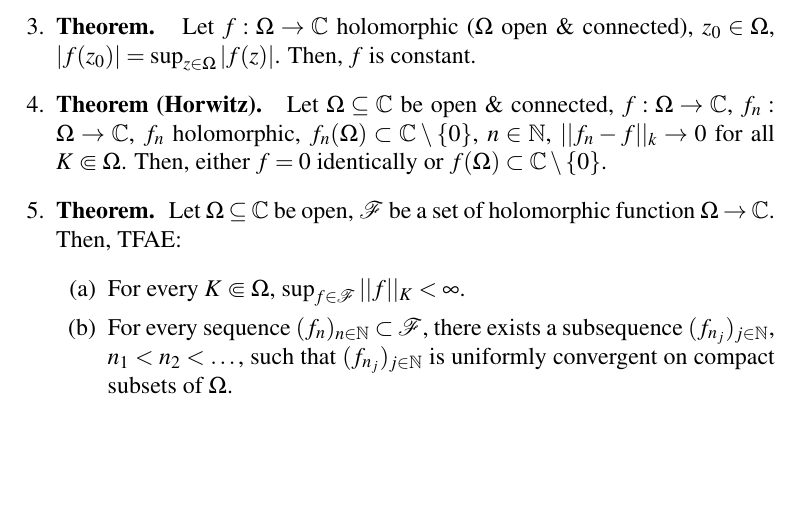
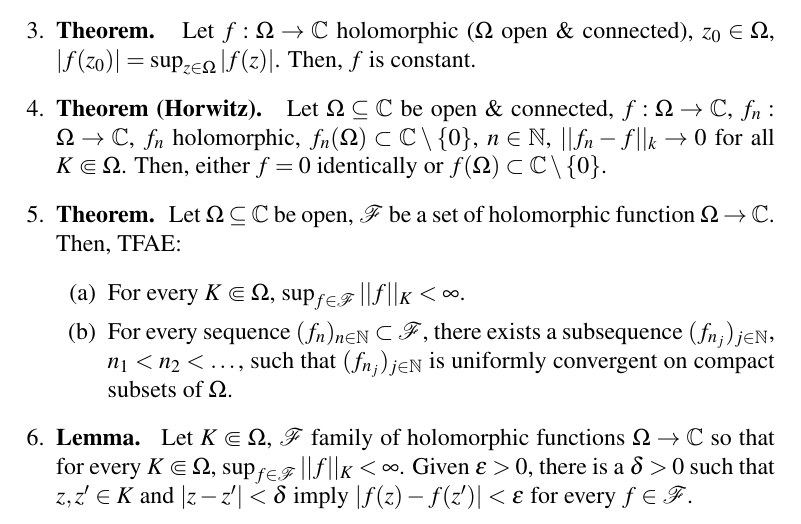
Before and after one commit to CaptMD-11/Math205, a LaTeX document (math205thms/math205thms.tex): part of the page, cut so that both start at the same text, the shorter picture padded with empty space. Compiled offline with pdfLaTeX.

Commit message:
added jan 27 notes

```diff
--- a/math205thms/math205thms.tex
+++ b/math205thms/math205thms.tex
@@ -56,6 +56,7 @@
         \item For every $K \Subset \Omega$, $\sup_{f \in \mathscr{F}}||f||_K < \infty$.
         \item For every sequence $(f_n)_{n \in \mathbb{N}} \subset \mathscr{F}$, there exists a subsequence $(f_{n_j})_{j \in \mathbb{N}}$, $n_1 < n_2 < \dots$, such that $(f_{n_j})_{j \in \mathbb{N}}$ is uniformly convergent on compact subsets of $\Omega$.
     \end{enumerate}
+    \item \textbf{Lemma. } Let $K \Subset \Omega$, $\mathscr{F}$ family of holomorphic functions $\Omega \to \mathbb{C}$ so that for every $K \Subset \Omega$, $\sup_{f \in \mathscr{F}} ||f||_K < \infty$. Given $\epsilon > 0$, there is a $\delta > 0$ such that $z,z'\in K$ and $|z-z'| < \delta$ imply $|f(z)-f(z')| < \epsilon$ for every $f \in \mathscr{F}$.
 \end{enumerate}
 
 \end{document}
```
Also changed, not shown: math205thms/math205thms.pdf, 3 other files.
